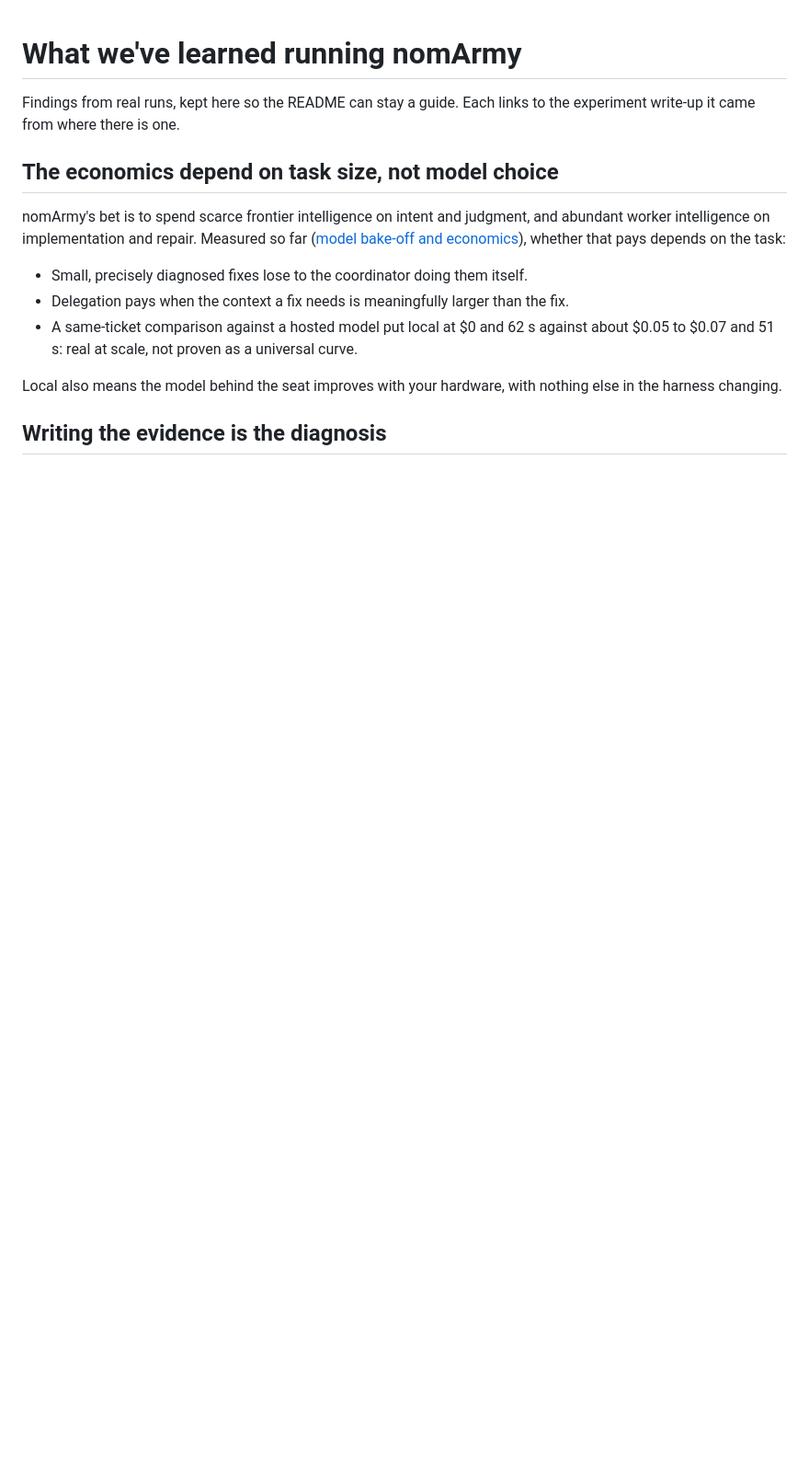
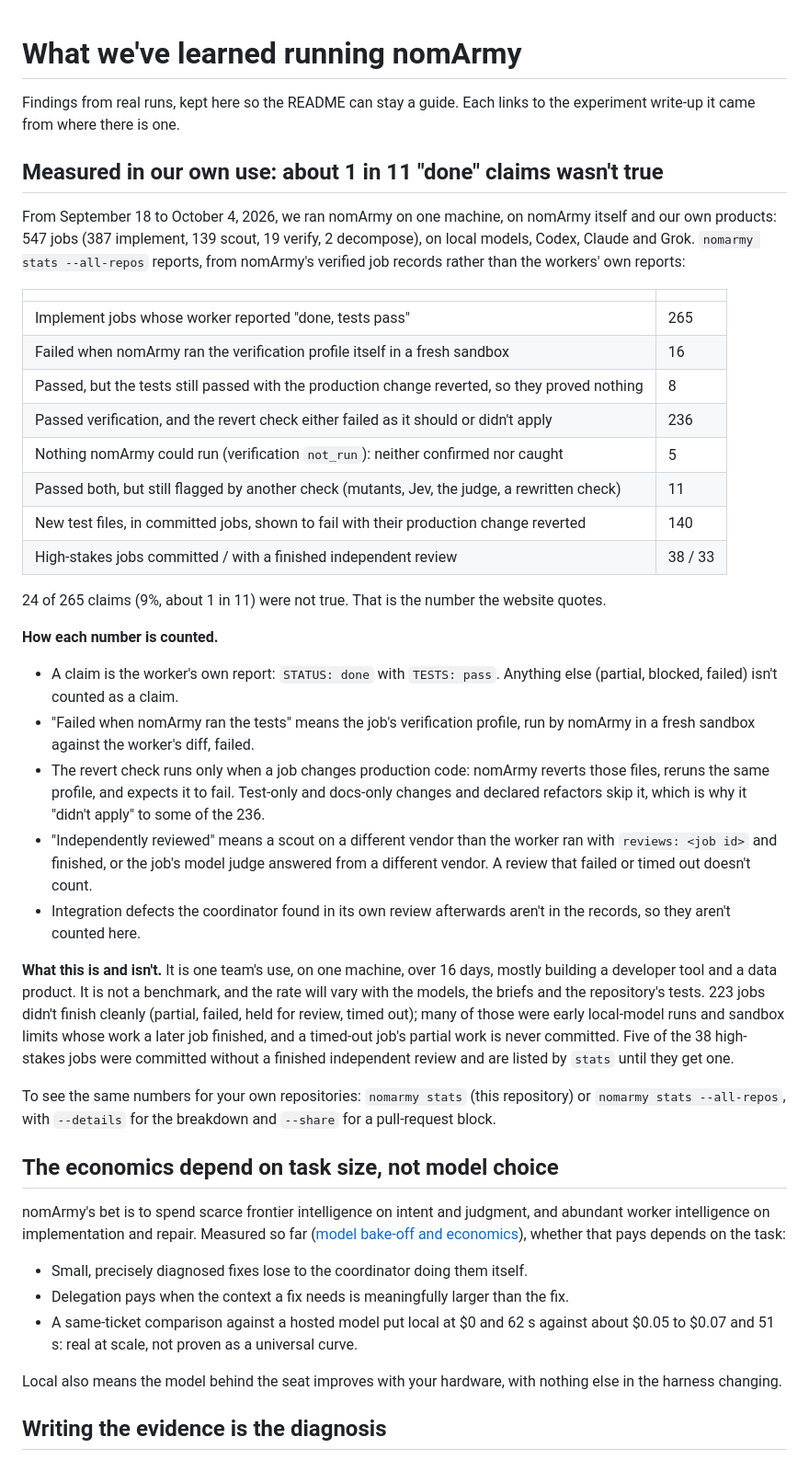
Before and after one commit to rayson-tech/nomarmy, a Markdown page: docs/findings.md, the part around the change. Shown at 92% size. GitHub-like rendering; blank space fills up the shorter version.

Commit message:
findings: measured in our own use, and how each number is counted
The website's 'About 1 in 11 done claims wasn't true' links here. 265
done/pass claims from Sept 18 to Oct 4, 2026: 16 failed nomArmy's own run,
8 proved nothing with the production change reverted, 5 had nothing to run,
236 passed; 140 proven new test files; 33 of 38 high-stakes jobs
independently reviewed. Definitions follow the stats code; caveats (one
team, one machine, jobs that didn't finish) are stated.

Co-Authored-By: Claude Opus 5.5 <noreply@anthropic.com>
Claude-Session: https://claude.ai/code/session_01VH9xu5fiScDZQqSt6TSAS8

```diff
--- a/docs/findings.md
+++ b/docs/findings.md
@@ -1,6 +1,34 @@
 # What we've learned running nomArmy
 
 Findings from real runs, kept here so the README can stay a guide. Each links to the experiment write-up it came from where there is one.
+
+## Measured in our own use: about 1 in 11 "done" claims wasn't true
+
+From September 18 to October 4, 2026, we ran nomArmy on one machine, on nomArmy itself and our own products: 547 jobs (387 implement, 139 scout, 19 verify, 2 decompose), on local models, Codex, Claude and Grok. `nomarmy stats --all-repos` reports, from nomArmy's verified job records rather than the workers' own reports:
+
+| | |
+|---|---|
+| Implement jobs whose worker reported "done, tests pass" | 265 |
+| Failed when nomArmy ran the verification profile itself in a fresh sandbox | 16 |
+| Passed, but the tests still passed with the production change reverted, so they proved nothing | 8 |
+| Passed verification, and the revert check either failed as it should or didn't apply | 236 |
+| Nothing nomArmy could run (verification `not_run`): neither confirmed nor caught | 5 |
+| Passed both, but still flagged by another check (mutants, Jev, the judge, a rewritten check) | 11 |
+| New test files, in committed jobs, shown to fail with their production change reverted | 140 |
+| High-stakes jobs committed / with a finished independent review | 38 / 33 |
+
+24 of 265 claims (9%, about 1 in 11) were not true. That is the number the website quotes.
+
+**How each number is counted.**
+- A claim is the worker's own report: `STATUS: done` with `TESTS: pass`. Anything else (partial, blocked, failed) isn't counted as a claim.
+- "Failed when nomArmy ran the tests" means the job's verification profile, run by nomArmy in a fresh sandbox against the worker's diff, failed.
+- The revert check runs only when a job changes production code: nomArmy reverts those files, reruns the same profile, and expects it to fail. Test-only and docs-only changes and declared refactors skip it, which is why it "didn't apply" to some of the 236.
+- "Independently reviewed" means a scout on a different vendor than the worker ran with `reviews: <job id>` and finished, or the job's model judge answered from a different vendor. A review that failed or timed out doesn't count.
+- Integration defects the coordinator found in its own review afterwards aren't in the records, so they aren't counted here.
+
+**What this is and isn't.** It is one team's use, on one machine, over 16 days, mostly building a developer tool and a data product. It is not a benchmark, and the rate will vary with the models, the briefs and the repository's tests. 223 jobs didn't finish cleanly (partial, failed, held for review, timed out); many of those were early local-model runs and sandbox limits whose work a later job finished, and a timed-out job's partial work is never committed. Five of the 38 high-stakes jobs were committed without a finished independent review and are listed by `stats` until they get one.
+
+To see the same numbers for your own repositories: `nomarmy stats` (this repository) or `nomarmy stats --all-repos`, with `--details` for the breakdown and `--share` for a pull-request block.
 
 ## The economics depend on task size, not model choice
 
```
